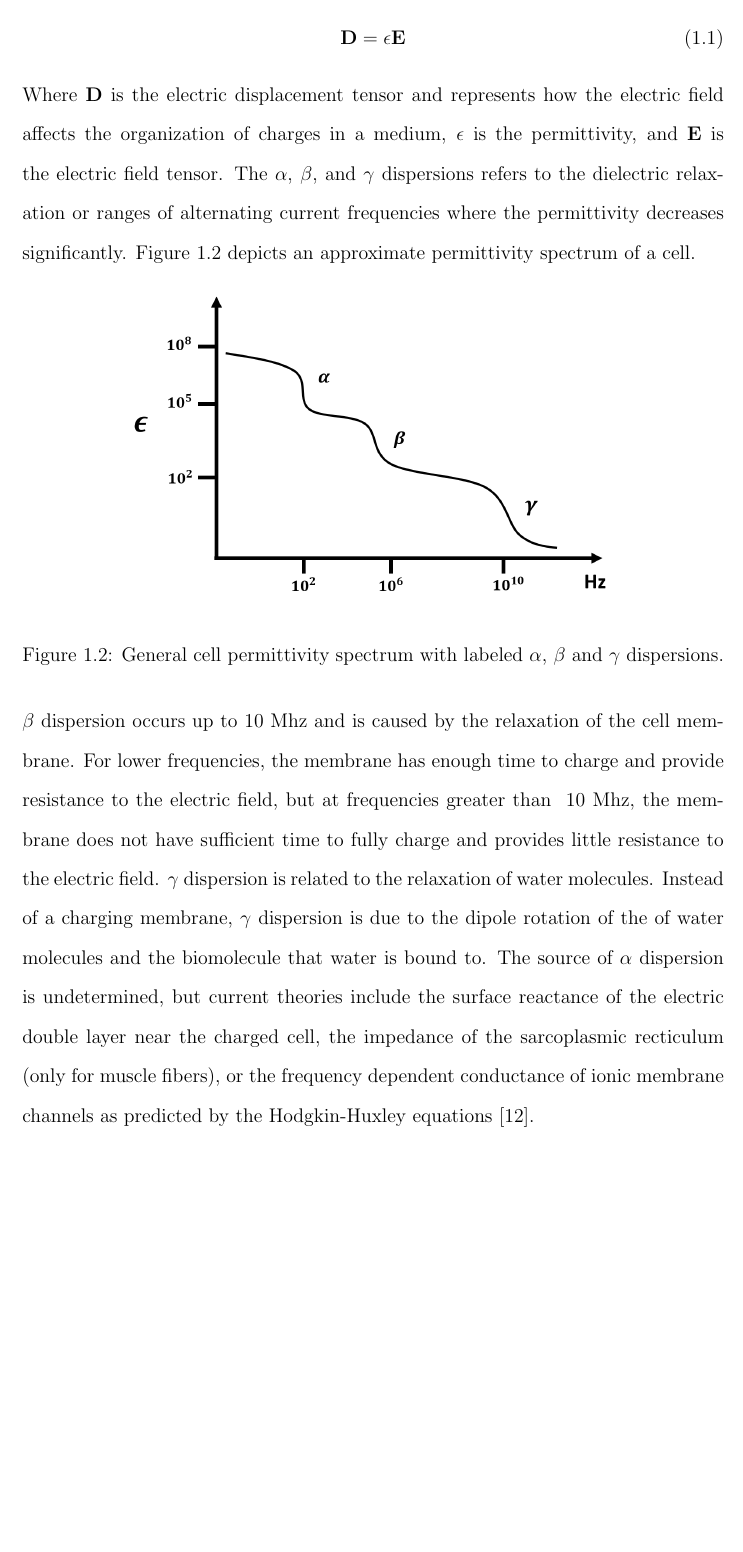
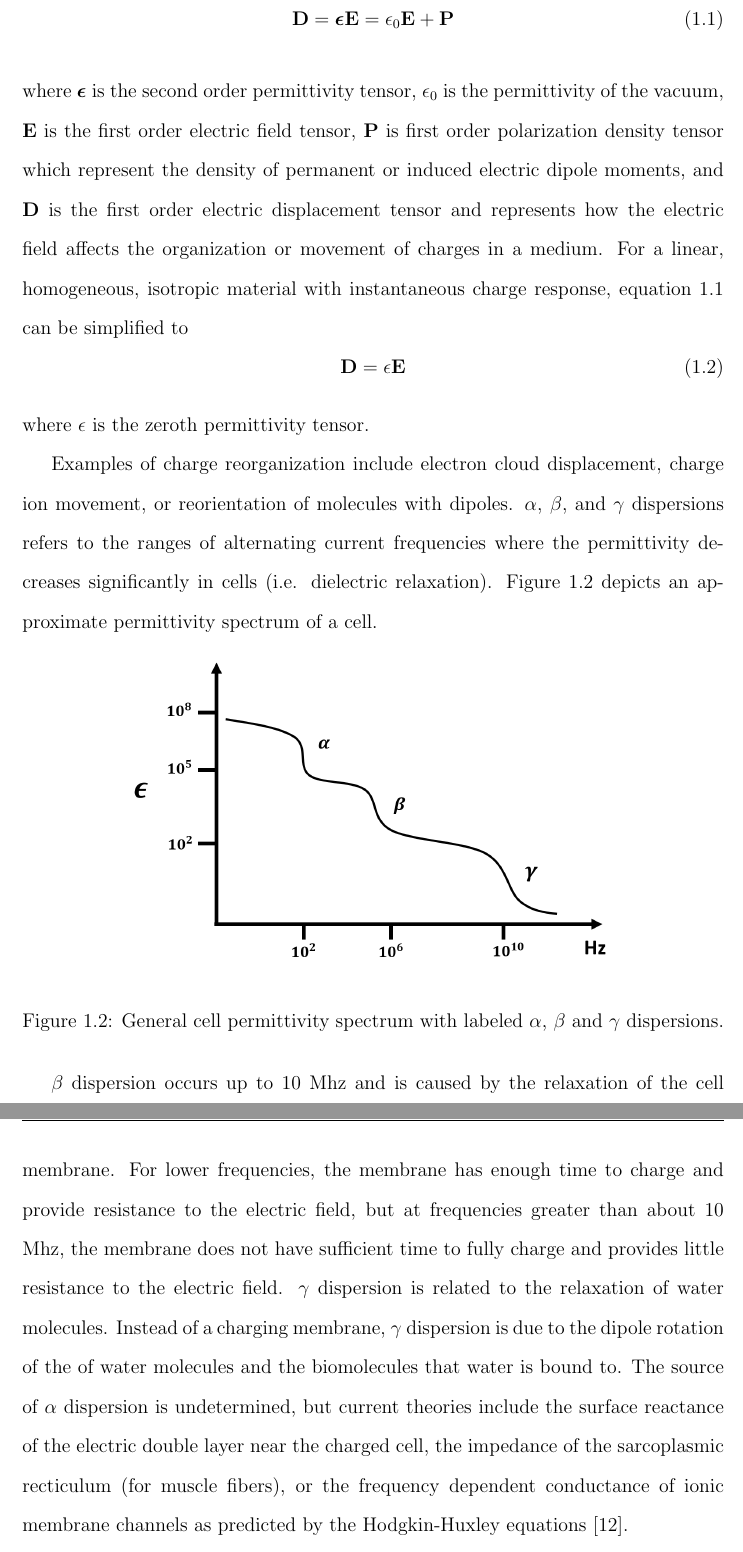
Before and after one commit to dplange/Single-Cell-Impedance-Sensor-Thesis-, a LaTeX document (main.tex, which reads chapters/Background.tex): part of page 5 of 9 before the commit and two parts of pages 5 and 6 of 9 after it, the two joined at a grey line, cut so that both start at the same text, the shorter picture padded with empty space. Compiled offline with pdfLaTeX.

Commit message:
Updates from ShareLaTeX

```diff
--- a/chapters/Background.tex
+++ b/chapters/Background.tex
@@ -45,8 +44,17 @@
  \begin{equation}
-     \textbf{D} = \epsilon \textbf{E}
+     \textbf{D} = \boldsymbol{\epsilon} \textbf{E} = \epsilon_0 \textbf{E} + \textbf{P}
+     \label{eqn:dielectric_displacement}
  \end{equation}
 
- \noindent Where $\textbf{D}$ is the electric displacement tensor and represents how the electric field affects the organization of charges in a medium, $\epsilon$ is the permittivity, and $\textbf{E}$ is the electric field tensor. The $\alpha$, $\beta$, and $\gamma$ dispersions refers to the dielectric relaxation or ranges of alternating current frequencies where the permittivity decreases significantly. Figure \ref{fig:schwan_dispersions} depicts an approximate permittivity spectrum of a cell.
+ % Include a discussion of the polarization tensor?
+ \noindent where $\boldsymbol{\epsilon}$ is the second order permittivity tensor, $\epsilon_0$ is the permittivity of the vacuum, $\textbf{E}$ is the first order electric field tensor, $\textbf{P}$ is first order polarization density tensor which represent the density of permanent or induced electric dipole moments, and $\textbf{D}$ is the first order electric displacement tensor and represents how the electric field affects the organization or movement of charges in a medium. For a linear, homogeneous, isotropic material with instantaneous charge response, equation \ref{eqn:dielectric_displacement} can be simplified to
+ \begin{equation}
+    \textbf{D} = \epsilon \textbf{E}
+ \end{equation}
+
+ \noindent where $\epsilon$ is the zeroth permittivity tensor.
+
+ \par Examples of charge reorganization include electron cloud displacement, charge ion movement, or reorientation of molecules with dipoles. $\alpha$, $\beta$, and $\gamma$ dispersions refers to the ranges of alternating current frequencies where the permittivity decreases significantly in cells (i.e. dielectric relaxation). Figure \ref{fig:schwan_dispersions} depicts an approximate permittivity spectrum of a cell.
 
  \begin{figure}[ht]
  \centering
@@ -55,7 +63,7 @@
  \label{fig:schwan_dispersions}
  \end{figure}
 
- \noindent $\beta$ dispersion occurs up to 10 Mhz and is caused by the relaxation of the cell membrane. For lower frequencies, the membrane has enough time to charge and provide resistance to the electric field, but at frequencies greater than ~10 Mhz, the membrane does not have sufficient time to fully charge and provides little resistance to the electric field. $\gamma$ dispersion is related to the relaxation of water molecules. Instead of a charging membrane, $\gamma$ dispersion is due to the dipole rotation of the of water molecules and the biomolecule that water is bound to. The source of $\alpha$ dispersion is undetermined, but current theories include the surface reactance of the electric double layer near the charged cell, the impedance of the sarcoplasmic recticulum (only for muscle fibers), or the frequency dependent conductance of ionic membrane channels as predicted by the Hodgkin-Huxley equations \cite{schwan_electrical_1994}.
+ \par $\beta$ dispersion occurs up to 10 Mhz and is caused by the relaxation of the cell membrane. For lower frequencies, the membrane has enough time to charge and provide resistance to the electric field, but at frequencies greater than about 10 Mhz, the membrane does not have sufficient time to fully charge and provides little resistance to the electric field. $\gamma$ dispersion is related to the relaxation of water molecules. Instead of a charging membrane, $\gamma$ dispersion is due to the dipole rotation of the of water molecules and the biomolecules that water is bound to. The source of $\alpha$ dispersion is undetermined, but current theories include the surface reactance of the electric double layer near the charged cell, the impedance of the sarcoplasmic recticulum (for muscle fibers), or the frequency dependent conductance of ionic membrane channels as predicted by the Hodgkin-Huxley equations \cite{schwan_electrical_1994}.
 
 
  \par These developments laid the foundations for the following techniques for measuring the dielectric properties of single cells.
--- a/main.tex
+++ b/main.tex
@@ -12,6 +12,7 @@
 \usepackage{amsmath, esint}
 \usepackage{accents}
 \usepackage{bm}
+\usepackage{textcomp}
 
 \usepackage{biblatex}
 \addbibresource{testReferences.bib}
```
Also changed, not shown: chapters/Background.tex (5 more changed lines).
